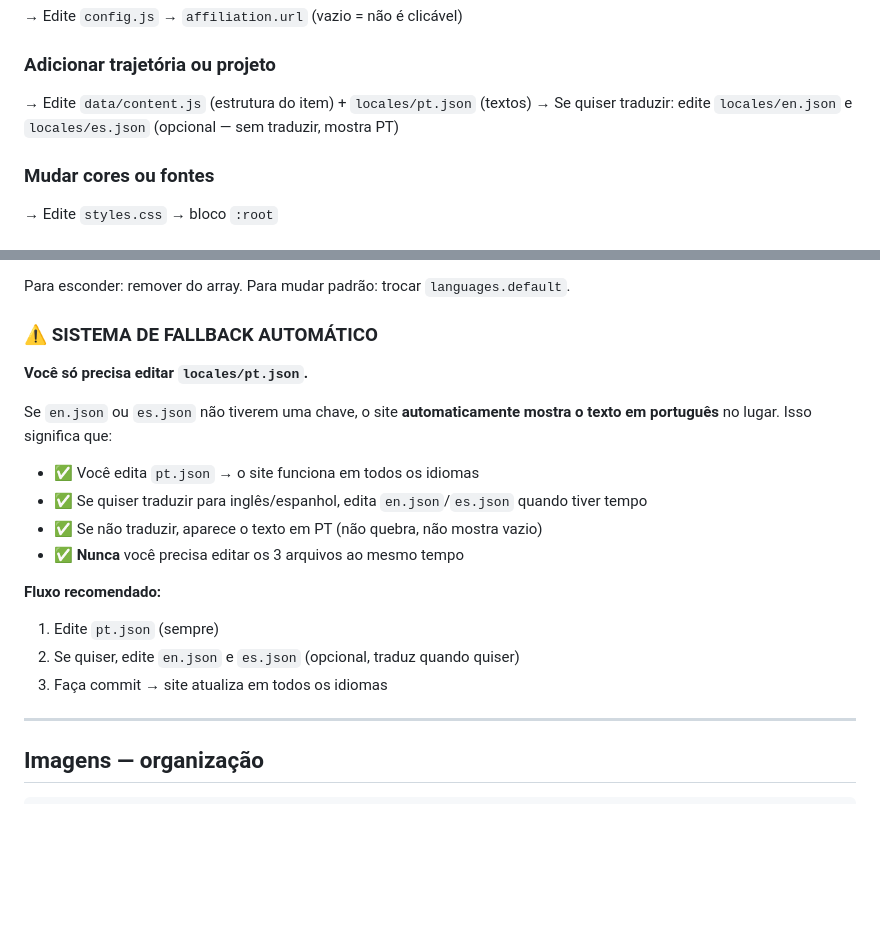
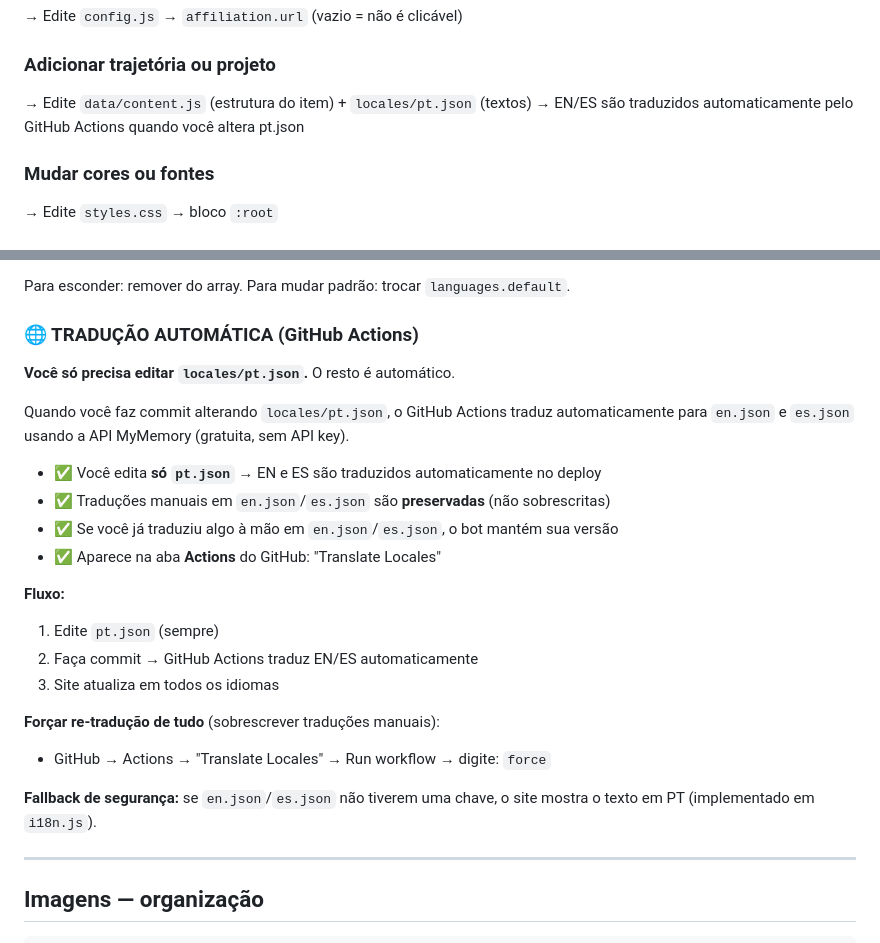
Before and after one commit to lidibelas/lidibelas.github.io, a Markdown page: README.md, 2 parts joined by grey strips. GitHub-like rendering; blank space fills up the shorter version.

Commit message:
docs: atualiza README com sistema de traducao automatica via GitHub Actions

```diff
--- a/README.md
+++ b/README.md
@@ -111,7 +111,7 @@ Troque qualquer um deles no mesmo arquivo, sem editar HTML.
 
 ### Adicionar trajetória ou projeto
 → Edite `data/content.js` (estrutura do item) + `locales/pt.json` (textos)
-→ Se quiser traduzir: edite `locales/en.json` e `locales/es.json` (opcional — sem traduzir, mostra PT)
+→ EN/ES são traduzidos automaticamente pelo GitHub Actions quando você altera pt.json
 
 ### Mudar cores ou fontes
 → Edite `styles.css` → bloco `:root`
@@ -196,21 +196,26 @@ PT, EN e ES ativos. Arquitetura permite adicionar qualquer idioma:
 
 Para esconder: remover do array. Para mudar padrão: trocar `languages.default`.
 
-### ⚠️ SISTEMA DE FALLBACK AUTOMÁTICO
+### 🌐 TRADUÇÃO AUTOMÁTICA (GitHub Actions)
 
-**Você só precisa editar `locales/pt.json`.**
+**Você só precisa editar `locales/pt.json`.** O resto é automático.
 
-Se `en.json` ou `es.json` não tiverem uma chave, o site **automaticamente mostra o texto em português** no lugar. Isso significa que:
+Quando você faz commit alterando `locales/pt.json`, o GitHub Actions traduz automaticamente para `en.json` e `es.json` usando a API MyMemory (gratuita, sem API key).
 
-- ✅ Você edita `pt.json` → o site funciona em todos os idiomas
-- ✅ Se quiser traduzir para inglês/espanhol, edita `en.json`/`es.json` quando tiver tempo
-- ✅ Se não traduzir, aparece o texto em PT (não quebra, não mostra vazio)
-- ✅ **Nunca** você precisa editar os 3 arquivos ao mesmo tempo
+- ✅ Você edita **só `pt.json`** → EN e ES são traduzidos automaticamente no deploy
+- ✅ Traduções manuais em `en.json`/`es.json` são **preservadas** (não sobrescritas)
+- ✅ Se você já traduziu algo à mão em `en.json`/`es.json`, o bot mantém sua versão
+- ✅ Aparece na aba **Actions** do GitHub: "Translate Locales"
 
-**Fluxo recomendado:**
+**Fluxo:**
 1. Edite `pt.json` (sempre)
-2. Se quiser, edite `en.json` e `es.json` (opcional, traduz quando quiser)
-3. Faça commit → site atualiza em todos os idiomas
+2. Faça commit → GitHub Actions traduz EN/ES automaticamente
+3. Site atualiza em todos os idiomas
+
+**Forçar re-tradução de tudo** (sobrescrever traduções manuais):
+- GitHub → Actions → "Translate Locales" → Run workflow → digite: `force`
+
+**Fallback de segurança:** se `en.json`/`es.json` não tiverem uma chave, o site mostra o texto em PT (implementado em `i18n.js`).
 
 ---
 
```
